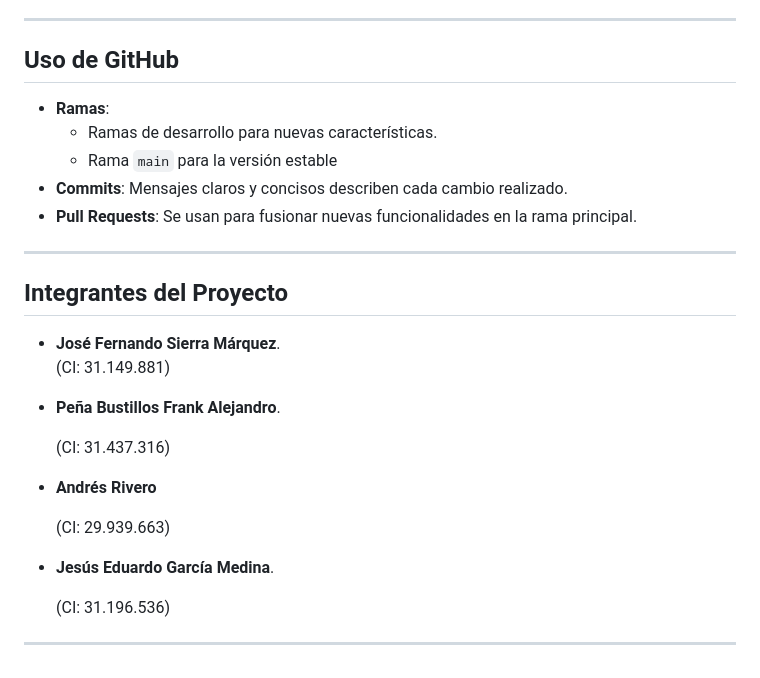
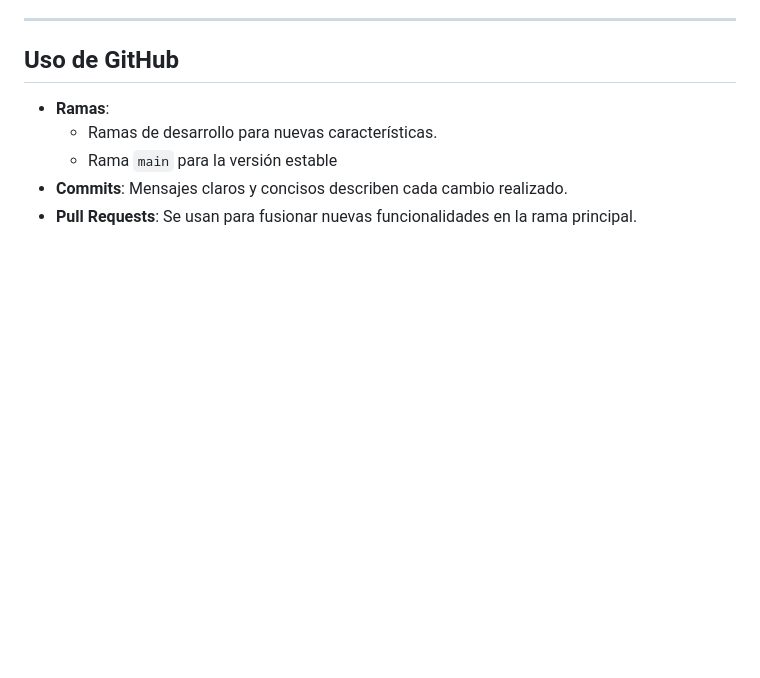
Before and after one commit to Jose-Sierra082005/Inces-login-controller-evaluacion, a Markdown page: README.md, the part around one of its changes. Drawn GitHub-style; blank space fills up the shorter version.

Commit message:
Actualizar README.md

```diff
--- a/README.md
+++ b/README.md
@@ -132,23 +133,3 @@ index.php
   - Rama `main` para la versión estable
 - **Commits**: Mensajes claros y concisos describen cada cambio realizado.
 - **Pull Requests**: Se usan para fusionar nuevas funcionalidades en la rama principal.
-
----
-
-## **Integrantes del Proyecto**
-- **José Fernando Sierra Márquez**.
-    (CI: 31.149.881)
-
-- **Peña Bustillos Frank Alejandro**.
-
-    (CI: 31.437.316)
-
-- **Andrés Rivero**
-
-    (CI: 29.939.663)
-
-- **Jesús Eduardo García Medina**.
-
-    (CI: 31.196.536)
-
----
```
Also changed, not shown: other parts of README.md (+1 -0 lines).
